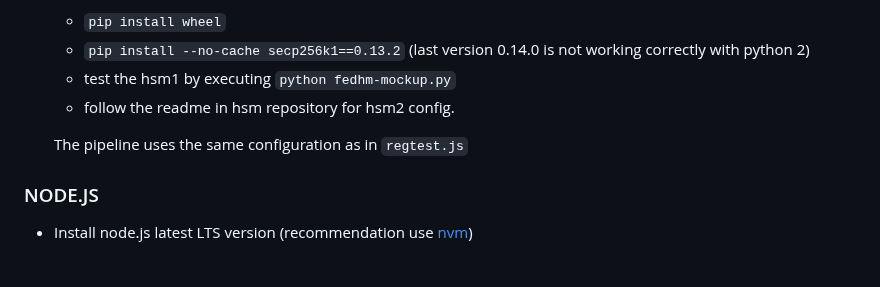
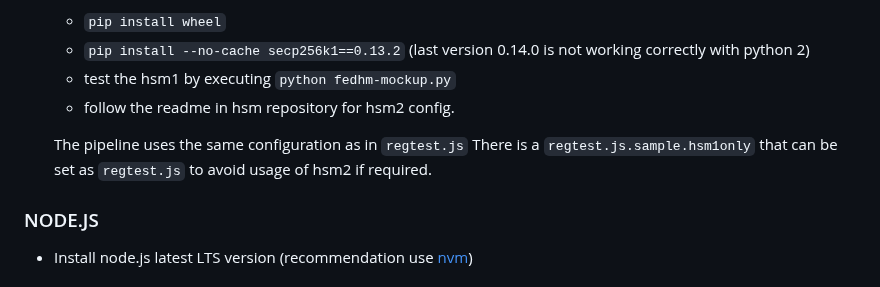
Before and after one commit to rsksmart/rootstock-integration-tests, a Markdown page: README.md, the part around the change. Drawn GitHub-style.

Commit message:
add hsm1only regtest to readme

```diff
--- a/README.md
+++ b/README.md
@@ -34,6 +34,7 @@ All private keys used in the library are for testing only and not used in any pr
   - follow the readme in hsm repository for hsm2 config.
 
   The pipeline uses the same configuration as in `regtest.js`
+  There is a `regtest.js.sample.hsm1only` that can be set as `regtest.js` to avoid usage of hsm2 if required.
 ### NODE.JS
 - Install node.js latest LTS version (recommendation use [nvm](https://formulae.brew.sh/formula/nvm))
 
```
